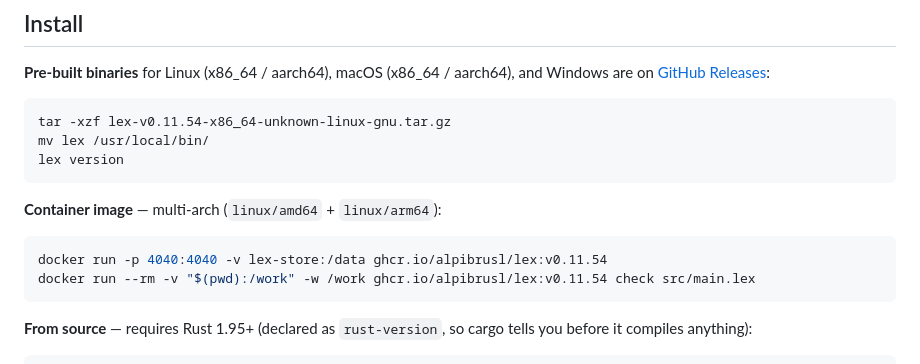
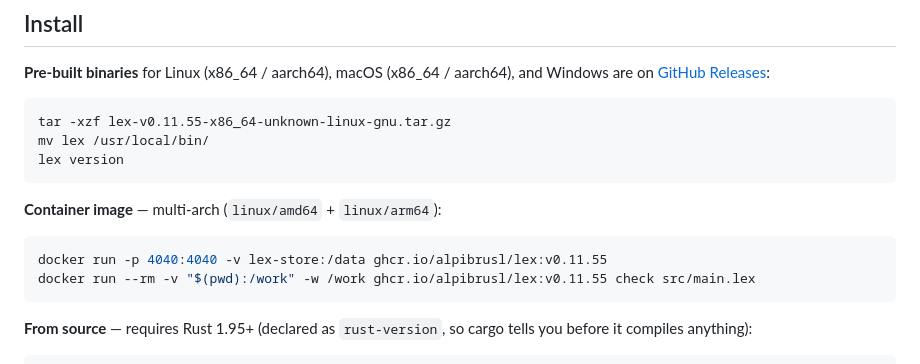
Before and after one commit to alpibrusl/lex-lang, a Markdown page: README.md, the part around the change. Rendered like a GitHub page.

Commit message:
docs: sync README install version to 0.11.55
The v0.11.55 release bumped Cargo.toml but not the README install snippets,
tripping scripts/check-readme-version.sh. Sync them.

Co-Authored-By: Claude Opus 4.8 <noreply@anthropic.com>

````diff
--- a/README.md
+++ b/README.md
@@ -159,7 +159,7 @@ Libraries and tooling built on Lex. [lexlang.org](https://lexlang.org) carries t
 **Pre-built binaries** for Linux (x86_64 / aarch64), macOS (x86_64 / aarch64), and Windows are on [GitHub Releases](https://github.com/alpibrusl/lex-lang/releases):
 
 ```sh
-tar -xzf lex-v0.11.54-x86_64-unknown-linux-gnu.tar.gz
+tar -xzf lex-v0.11.55-x86_64-unknown-linux-gnu.tar.gz
 mv lex /usr/local/bin/
 lex version
 ```
@@ -167,8 +167,8 @@ lex version
 **Container image** — multi-arch (`linux/amd64` + `linux/arm64`):
 
 ```sh
-docker run -p 4040:4040 -v lex-store:/data ghcr.io/alpibrusl/lex:v0.11.54
-docker run --rm -v "$(pwd):/work" -w /work ghcr.io/alpibrusl/lex:v0.11.54 check src/main.lex
+docker run -p 4040:4040 -v lex-store:/data ghcr.io/alpibrusl/lex:v0.11.55
+docker run --rm -v "$(pwd):/work" -w /work ghcr.io/alpibrusl/lex:v0.11.55 check src/main.lex
 ```
 
 **From source** — requires Rust 1.95+ (declared as `rust-version`, so cargo tells you before it compiles anything):
````
